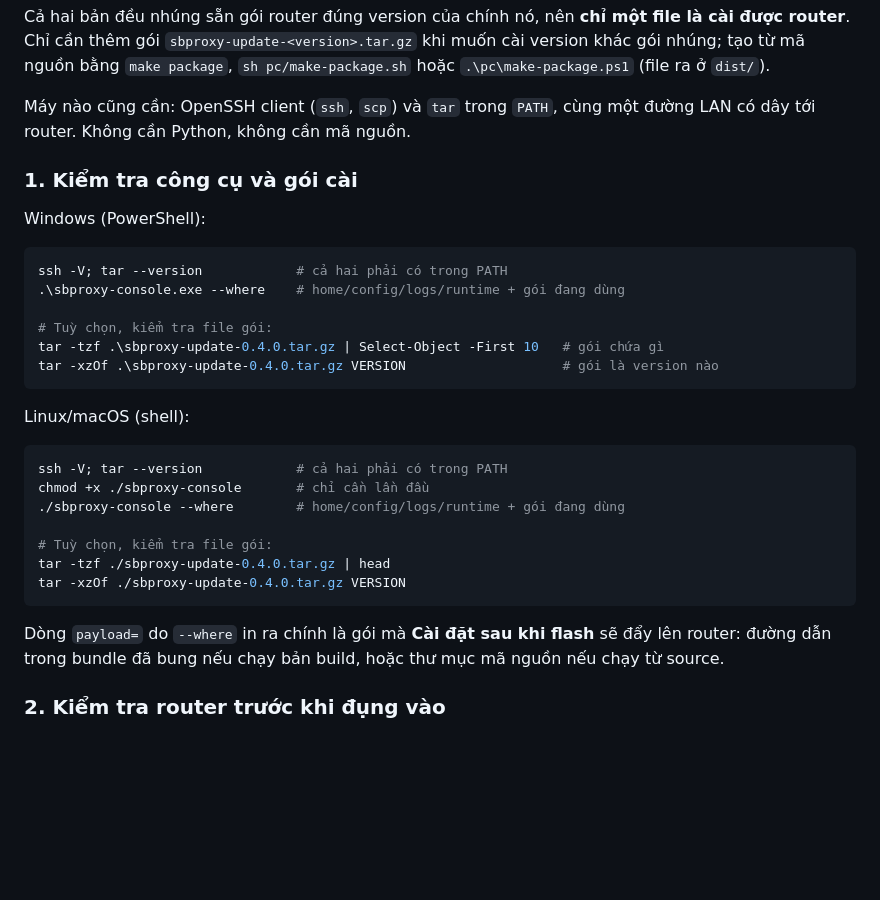
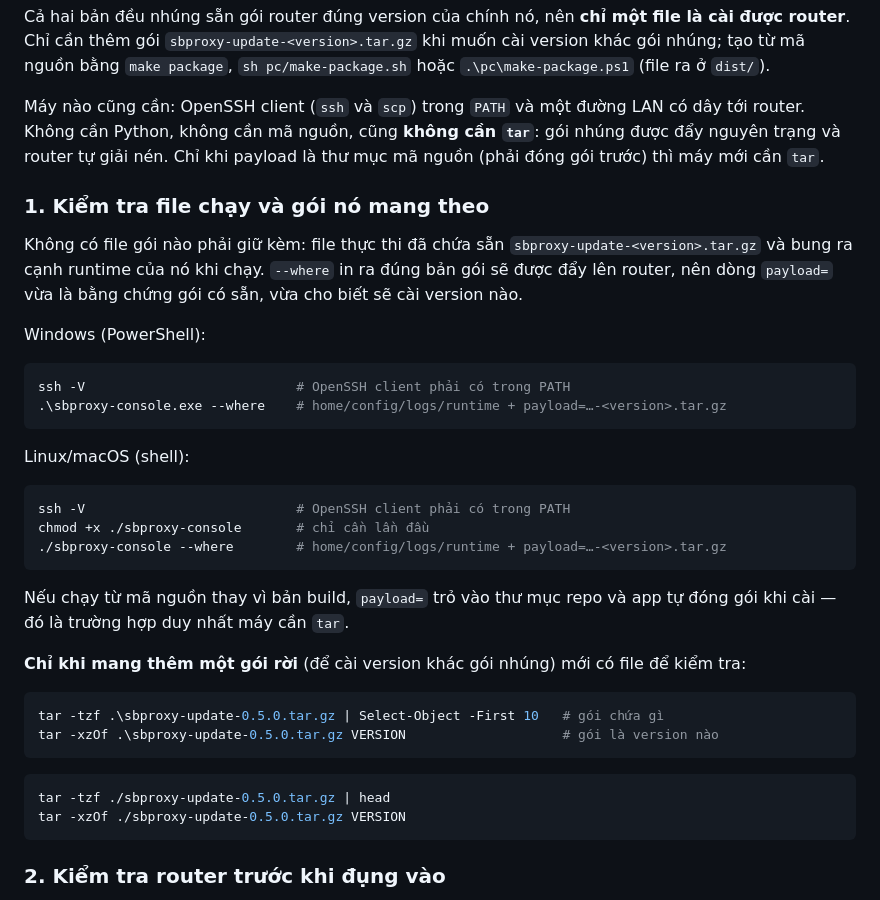
Before and after one commit to trungthanh-tran/openwrt, a Markdown page: console/desktop/README.vi.md, the part around the change. GitHub-like rendering; blank space fills up the shorter version.

````diff
--- a/console/desktop/README.vi.md
+++ b/console/desktop/README.vi.md
@@ -135,37 +135,48 @@ là cài được router**. Chỉ cần thêm gói `sbproxy-update-<version>.tar
 cài version khác gói nhúng; tạo từ mã nguồn bằng `make package`,
 `sh pc/make-package.sh` hoặc `.\pc\make-package.ps1` (file ra ở `dist/`).
 
-Máy nào cũng cần: OpenSSH client (`ssh`, `scp`) và `tar` trong `PATH`, cùng một
-đường LAN có dây tới router. Không cần Python, không cần mã nguồn.
+Máy nào cũng cần: OpenSSH client (`ssh` và `scp`) trong `PATH` và một đường LAN
+có dây tới router. Không cần Python, không cần mã nguồn, cũng **không cần `tar`**:
+gói nhúng được đẩy nguyên trạng và router tự giải nén. Chỉ khi payload là thư mục
+mã nguồn (phải đóng gói trước) thì máy mới cần `tar`.
 
-### 1. Kiểm tra công cụ và gói cài
+### 1. Kiểm tra file chạy và gói nó mang theo
+
+Không có file gói nào phải giữ kèm: file thực thi đã chứa sẵn
+`sbproxy-update-<version>.tar.gz` và bung ra cạnh runtime của nó khi chạy.
+`--where` in ra đúng bản gói sẽ được đẩy lên router, nên dòng `payload=` vừa là
+bằng chứng gói có sẵn, vừa cho biết sẽ cài version nào.
 
 Windows (PowerShell):
 
 ```powershell
-ssh -V; tar --version            # cả hai phải có trong PATH
-.\sbproxy-console.exe --where    # home/config/logs/runtime + gói đang dùng
-
-# Tuỳ chọn, kiểm tra file gói:
-tar -tzf .\sbproxy-update-0.4.0.tar.gz | Select-Object -First 10   # gói chứa gì
-tar -xzOf .\sbproxy-update-0.4.0.tar.gz VERSION                    # gói là version nào
+ssh -V                           # OpenSSH client phải có trong PATH
+.\sbproxy-console.exe --where    # home/config/logs/runtime + payload=…-<version>.tar.gz
 ```
 
 Linux/macOS (shell):
 
 ```sh
-ssh -V; tar --version            # cả hai phải có trong PATH
+ssh -V                           # OpenSSH client phải có trong PATH
 chmod +x ./sbproxy-console       # chỉ cần lần đầu
-./sbproxy-console --where        # home/config/logs/runtime + gói đang dùng
-
-# Tuỳ chọn, kiểm tra file gói:
-tar -tzf ./sbproxy-update-0.4.0.tar.gz | head
-tar -xzOf ./sbproxy-update-0.4.0.tar.gz VERSION
+./sbproxy-console --where        # home/config/logs/runtime + payload=…-<version>.tar.gz
 ```
 
-Dòng `payload=` do `--where` in ra chính là gói mà **Cài đặt sau khi flash** sẽ
-đẩy lên router: đường dẫn trong bundle đã bung nếu chạy bản build, hoặc thư mục
-mã nguồn nếu chạy từ source.
+Nếu chạy từ mã nguồn thay vì bản build, `payload=` trỏ vào thư mục repo và app
+tự đóng gói khi cài — đó là trường hợp duy nhất máy cần `tar`.
+
+**Chỉ khi mang thêm một gói rời** (để cài version khác gói nhúng) mới có file để
+kiểm tra:
+
+```powershell
+tar -tzf .\sbproxy-update-0.5.0.tar.gz | Select-Object -First 10   # gói chứa gì
+tar -xzOf .\sbproxy-update-0.5.0.tar.gz VERSION                    # gói là version nào
+```
+
+```sh
+tar -tzf ./sbproxy-update-0.5.0.tar.gz | head
+tar -xzOf ./sbproxy-update-0.5.0.tar.gz VERSION
+```
 
 ### 2. Kiểm tra router trước khi đụng vào
 
````
Also changed, not shown: console/desktop/README.md (+31 -19 lines).
